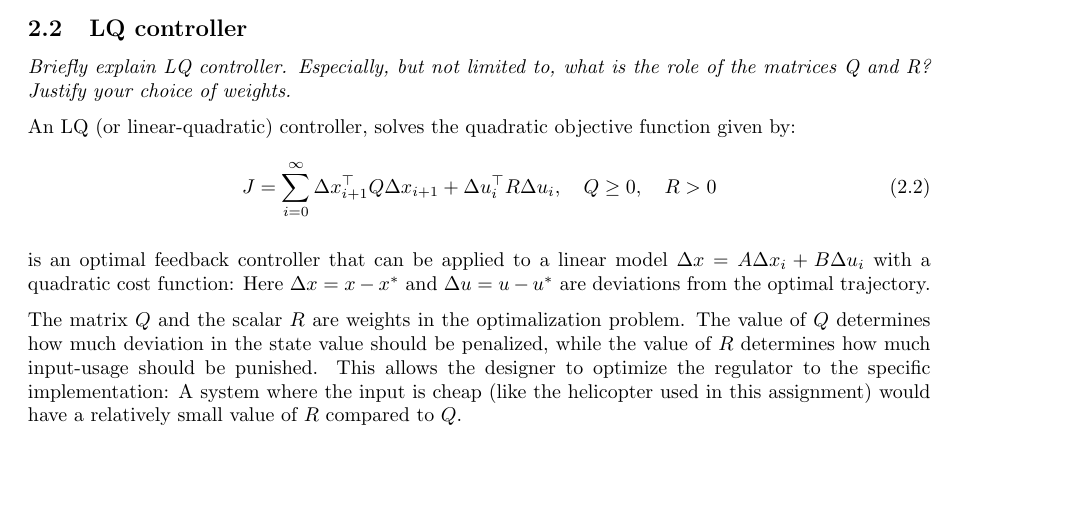
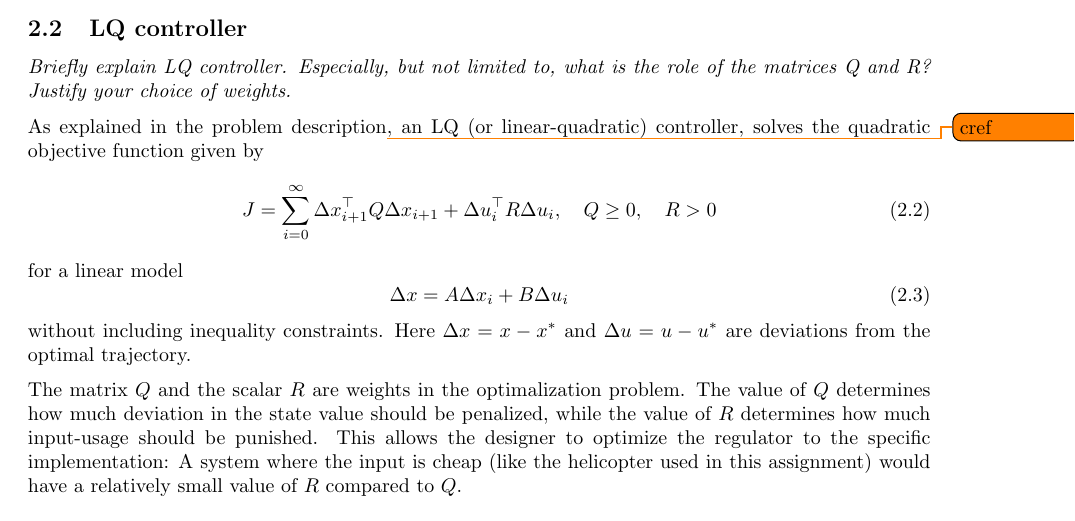
Before and after one commit to VemundRogne/OptReg, a LaTeX document (LaTeX report/main.tex, which reads LaTeX report/content/task_10_3.tex): part of page 10 of 12, cut so that both start at the same text, the shorter picture padded with empty space. Compiled offline with pdfLaTeX.

Commit message:
Add short explaination to LQcontroller in sec 2.2

```diff
--- a/LaTeX report/content/task_10_3.tex
+++ b/LaTeX report/content/task_10_3.tex
@@ -21,13 +21,15 @@ The next challenge is to find a good feedback gain matrix $ \bm K $, that gives
 \subsection{LQ controller}
 \textit{Briefly explain LQ controller. Especially, but not limited to, what is the role of the matrices Q and R? Justify your choice of weights.}
 
-An LQ (or linear-quadratic) controller, solves the quadratic objective function given by:
+As explained in the problem description\todo{cref}, an LQ (or linear-quadratic) controller, solves the quadratic objective function given by
 \begin{equation}
     J = \sum^\infty_{i=0} \Delta x_{i+1}^\top Q \Delta x_{i+1} + \Delta u_i^\top R \Delta u_i, \quad Q \ge0, \quad R > 0
 \end{equation}
-
-
-is an optimal feedback controller that can be applied to a linear model $\Delta x=A\Delta x_i + B \Delta u_i$ with a quadratic cost function:
+for a linear model
+\begin{equation}\label{eq:lab3_lin_model}
+	\Delta x=A\Delta x_i + B \Delta u_i
+\end{equation}
+without including inequality constraints.
 Here $ \Delta x = x - x^*$ and $\Delta u = u - u^*$ are deviations from the optimal trajectory.
 
 The matrix $Q$ and the scalar $R$ are weights in the optimalization problem. The value of $Q$ determines how much deviation in the state value should be penalized, while the value of $R$ determines how much input-usage should be punished. This allows the designer to optimize the regulator to the specific implementation: A system where the input is cheap (like the helicopter used in this assignment) would have a relatively small value of $R$ compared to $Q$.
```
